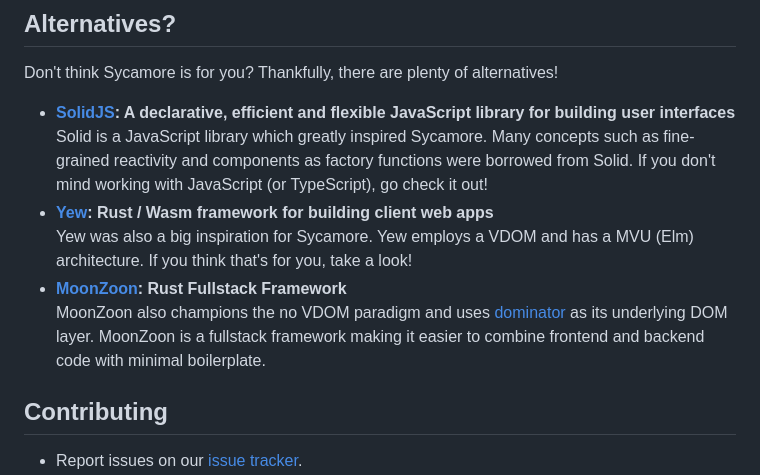
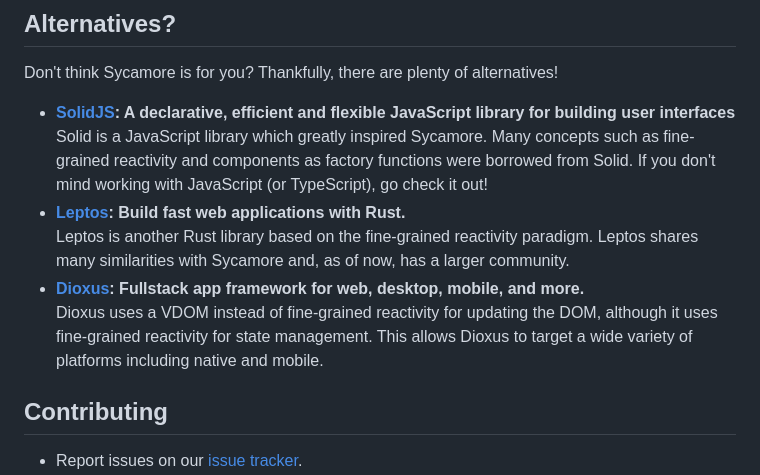
Before and after one commit to sycamore-rs/sycamore, a Markdown page: README.md, the part around the change. Rendered like a GitHub page.

Commit message:
Update alternatives section in README.md

```diff
--- a/README.md
+++ b/README.md
@@ -83,13 +83,13 @@ Don't think Sycamore is for you? Thankfully, there are plenty of alternatives!
   library for building user interfaces** <br /> Solid is a JavaScript library which greatly inspired
   Sycamore. Many concepts such as fine-grained reactivity and components as factory functions were
   borrowed from Solid. If you don't mind working with JavaScript (or TypeScript), go check it out!
-- **[Yew](https://github.com/yewstack/yew): Rust / Wasm framework for building client web apps**
-  <br /> Yew was also a big inspiration for Sycamore. Yew employs a VDOM and has a MVU (Elm)
-  architecture. If you think that's for you, take a look!
-- **[MoonZoon](https://github.com/MoonZoon/MoonZoon): Rust Fullstack Framework** <br /> MoonZoon
-  also champions the no VDOM paradigm and uses [dominator](https://github.com/Pauan/rust-dominator)
-  as its underlying DOM layer. MoonZoon is a fullstack framework making it easier to combine
-  frontend and backend code with minimal boilerplate.
+- **[Leptos](https://github.com/leptos-rs/leptos): Build fast web applications with Rust.** <br />
+  Leptos is another Rust library based on the fine-grained reactivity paradigm. Leptos shares many
+  similarities with Sycamore and, as of now, has a larger community.
+- **[Dioxus](https://github.com/dioxuslabs/dioxus): Fullstack app framework for web, desktop, mobile,
+  and more.** <br /> Dioxus uses a VDOM instead of fine-grained reactivity for updating the DOM, although
+  it uses fine-grained reactivity for state management. This allows Dioxus to target a wide variety of
+  platforms including native and mobile.
 
 ## Contributing
 
```
